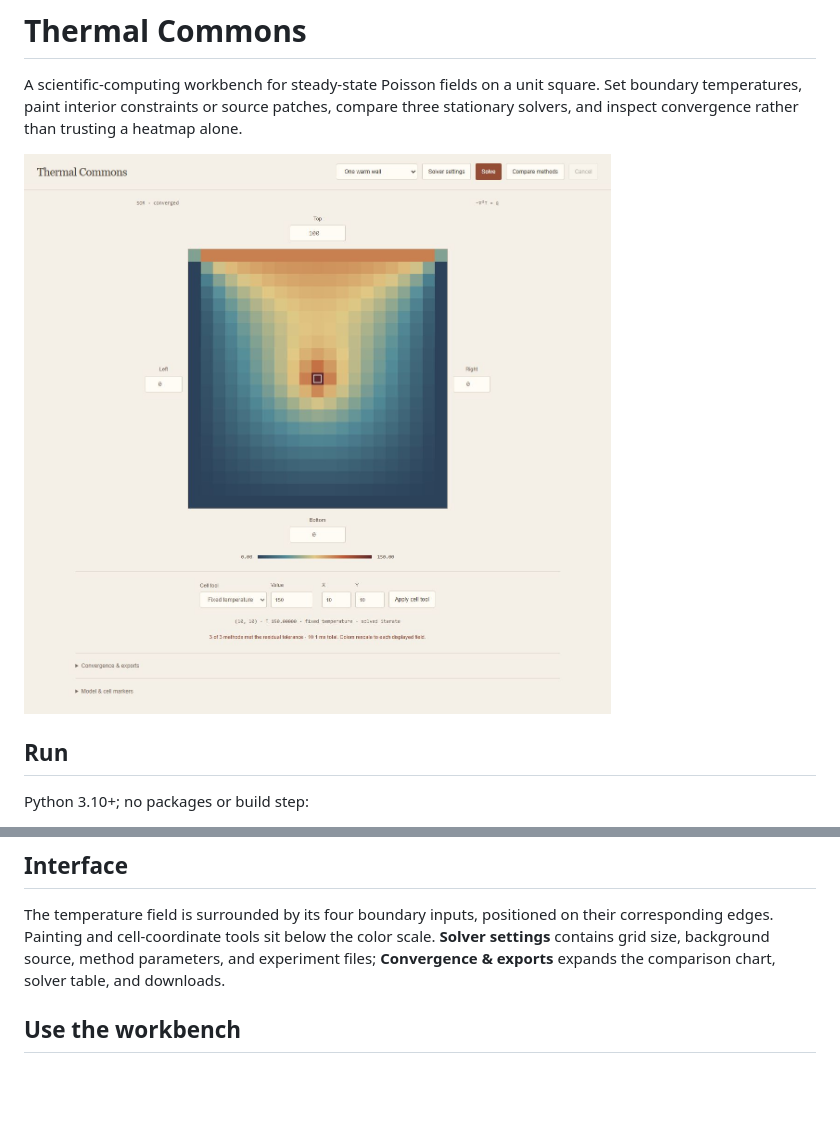
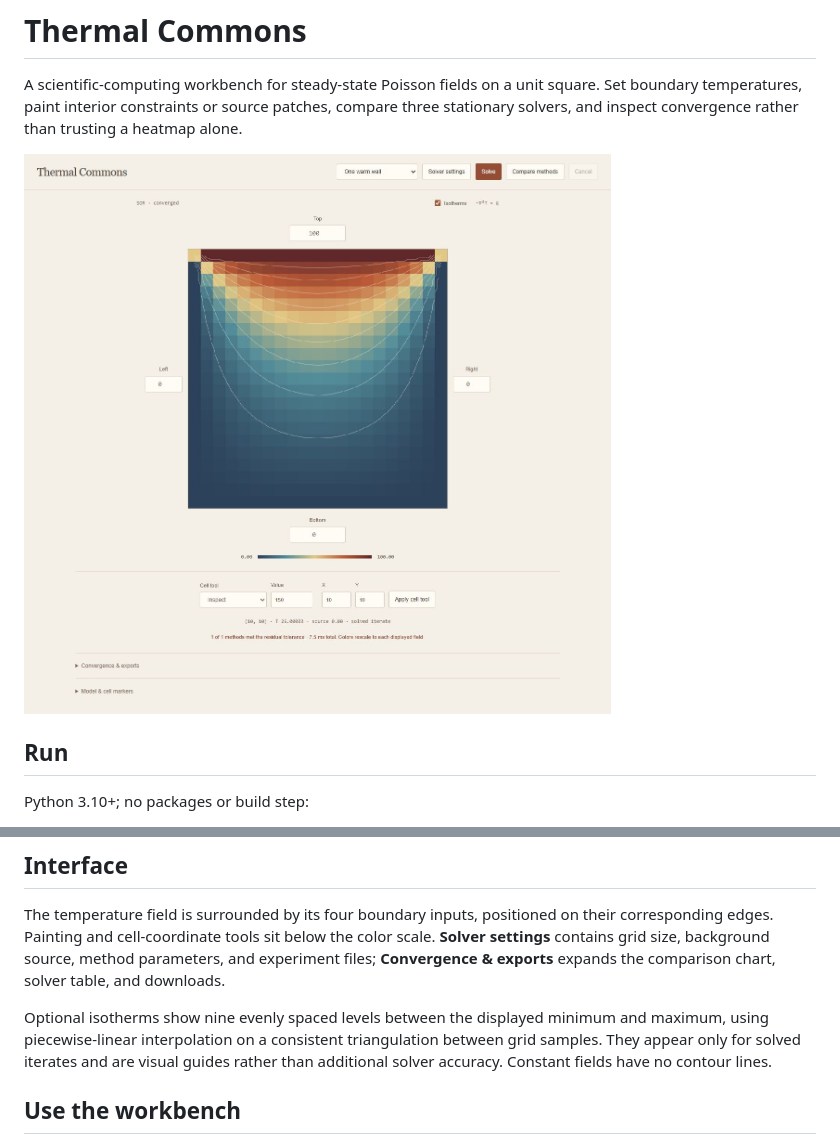
Before and after one commit to Michaelhoang8/thermal-commons, a Markdown page: README.md, 2 parts joined by grey strips. GitHub-like rendering; pictures changed too: docs/workbench.png; blank space fills up the shorter version.

Commit message:
Overlay optional interpolated isotherms on solved heat fields

```diff
--- a/README.md
+++ b/README.md
@@ -17,6 +17,8 @@ Open http://127.0.0.1:8000. Solves run in a browser worker. The local server onl
 ## Interface
 
 The temperature field is surrounded by its four boundary inputs, positioned on their corresponding edges. Painting and cell-coordinate tools sit below the color scale. **Solver settings** contains grid size, background source, method parameters, and experiment files; **Convergence & exports** expands the comparison chart, solver table, and downloads.
+
+Optional isotherms show nine evenly spaced levels between the displayed minimum and maximum, using piecewise-linear interpolation on a consistent triangulation between grid samples. They appear only for solved iterates and are visual guides rather than additional solver accuracy. Constant fields have no contour lines.
 
 ## Use the workbench
 
```
Also changed, not shown: 3 other files.
